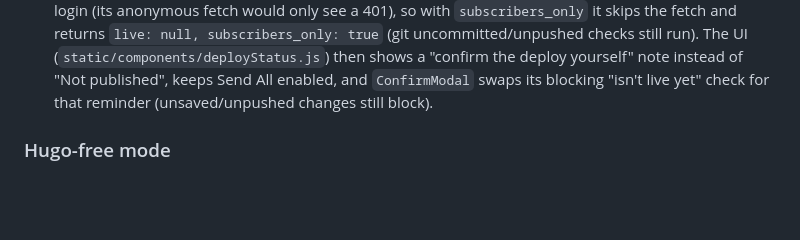
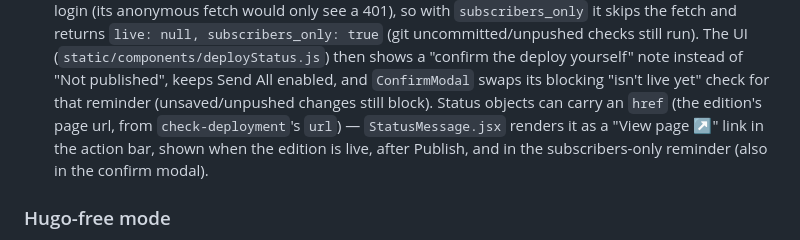
Before and after one commit to punchagan/patr, a Markdown page: CLAUDE.md, the part around the change. Rendered like a GitHub page; blank space fills up the shorter version.

```diff
--- a/CLAUDE.md
+++ b/CLAUDE.md
@@ -459,6 +459,10 @@ URLs. The difference is everything else:
   a "confirm the deploy yourself" note instead of "Not published", keeps Send
   All enabled, and `ConfirmModal` swaps its blocking "isn't live yet" check
   for that reminder (unsaved/unpushed changes still block).
+  Status objects can carry an `href` (the edition's page url, from
+  `check-deployment`'s `url`) — `StatusMessage.jsx` renders it as a "View
+  page ↗" link in the action bar, shown when the edition is live, after
+  Publish, and in the subscribers-only reminder (also in the confirm modal).
 
 ### Hugo-free mode
 
```
Also changed, not shown: README.md (+1 -1 lines), screenshots/editor.png, screenshots/email-preview.png, 12 other files.
